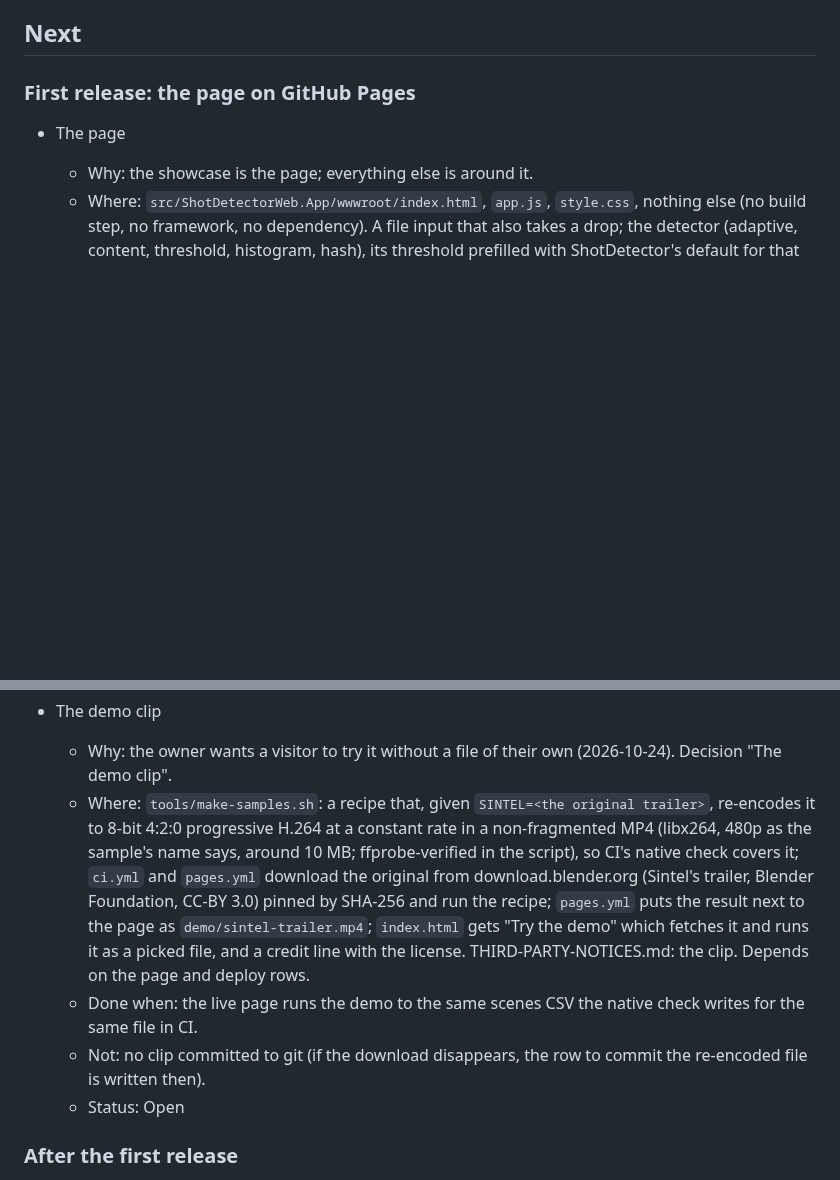
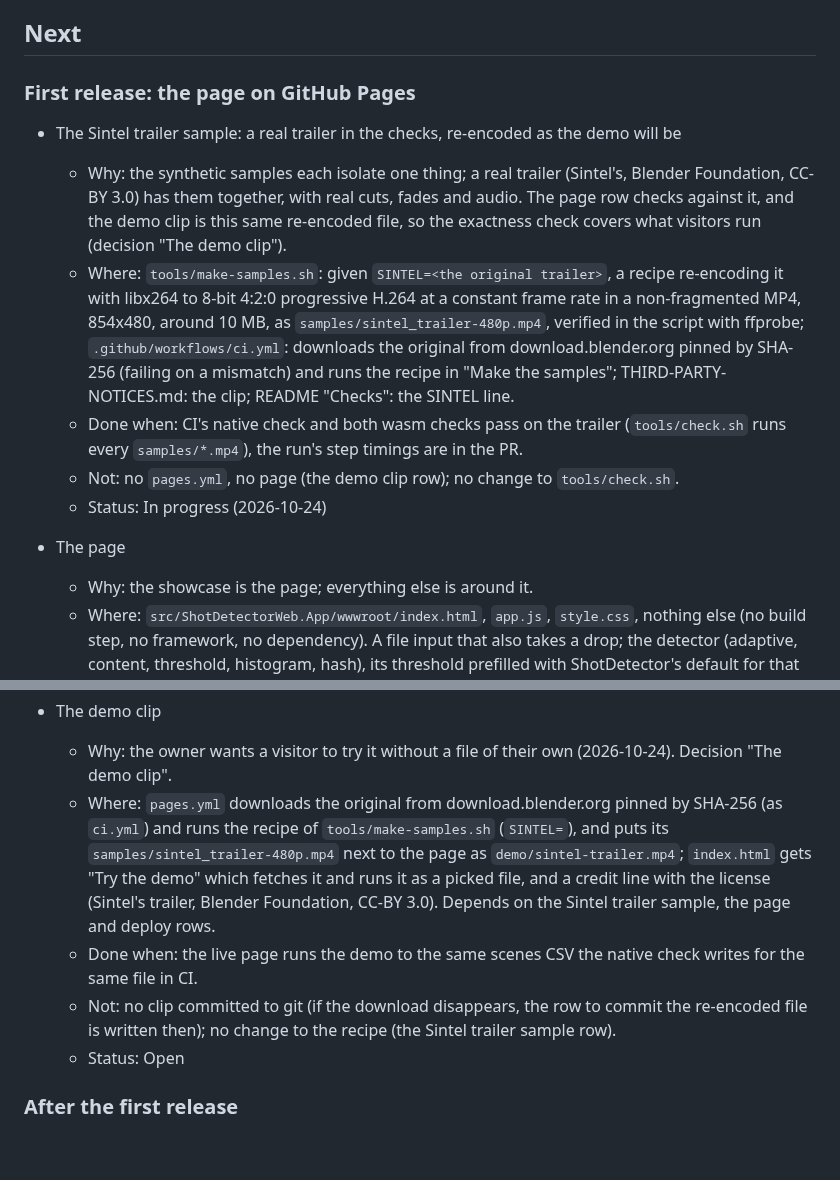
Before and after one commit to bisforboman/shotdetector-web, a Markdown page: docs/backlog.md, 2 parts joined by grey strips. GitHub-like rendering; blank space fills up the shorter version.

Commit message:
Backlog: the Sintel trailer sample split out of the demo clip row, in progress
The owner split the row (2026-10-24): the recipe and CI's download are their own row, before the page, so the page
row has a real trailer to check against; the demo clip row keeps pages.yml and index.html.

Co-Authored-By: Claude Opus 5.5 <noreply@anthropic.com>
Claude-Session: https://claude.ai/code/session_012UhqzoJBSwW2YM7C8h2Rq1

```diff
--- a/docs/backlog.md
+++ b/docs/backlog.md
@@ -19,6 +19,20 @@ Status: **Open**, **In progress**, **Maybe**; finished rows (in backlog-done.md)
 ## Next
 
 ### First release: the page on GitHub Pages
+
+- The Sintel trailer sample: a real trailer in the checks, re-encoded as the demo will be
+  - Why: the synthetic samples each isolate one thing; a real trailer (Sintel's, Blender Foundation, CC-BY 3.0) has
+    them together, with real cuts, fades and audio. The page row checks against it, and the demo clip is this same
+    re-encoded file, so the exactness check covers what visitors run (decision "The demo clip").
+  - Where: `tools/make-samples.sh`: given `SINTEL=<the original trailer>`, a recipe re-encoding it with libx264 to
+    8-bit 4:2:0 progressive H.264 at a constant frame rate in a non-fragmented MP4, 854x480, around 10 MB, as
+    `samples/sintel_trailer-480p.mp4`, verified in the script with ffprobe; `.github/workflows/ci.yml`: downloads the
+    original from download.blender.org pinned by SHA-256 (failing on a mismatch) and runs the recipe in "Make the
+    samples"; THIRD-PARTY-NOTICES.md: the clip; README "Checks": the SINTEL line.
+  - Done when: CI's native check and both wasm checks pass on the trailer (`tools/check.sh` runs every
+    `samples/*.mp4`), the run's step timings are in the PR.
+  - Not: no `pages.yml`, no page (the demo clip row); no change to `tools/check.sh`.
+  - Status: In progress (2026-10-24)
 
 - The page
   - Why: the showcase is the page; everything else is around it.
@@ -87,16 +101,14 @@ Status: **Open**, **In progress**, **Maybe**; finished rows (in backlog-done.md)
 
 - The demo clip
   - Why: the owner wants a visitor to try it without a file of their own (2026-10-24). Decision "The demo clip".
-  - Where: `tools/make-samples.sh`: a recipe that, given `SINTEL=<the original trailer>`, re-encodes it to 8-bit
-    4:2:0 progressive H.264 at a constant rate in a non-fragmented MP4 (libx264, 480p as the sample's name says,
-    around 10 MB; ffprobe-verified in the script), so CI's native check covers it; `ci.yml` and `pages.yml` download the original
-    from download.blender.org (Sintel's trailer, Blender Foundation, CC-BY 3.0) pinned by SHA-256 and run the recipe;
-    `pages.yml` puts the result next to the page as `demo/sintel-trailer.mp4`; `index.html` gets "Try the demo"
-    which fetches it and runs it as a picked file, and a credit line with the license. THIRD-PARTY-NOTICES.md: the
-    clip. Depends on the page and deploy rows.
+  - Where: `pages.yml` downloads the original from download.blender.org pinned by SHA-256 (as `ci.yml`) and runs the
+    recipe of `tools/make-samples.sh` (`SINTEL=`), and puts its `samples/sintel_trailer-480p.mp4` next to the page as
+    `demo/sintel-trailer.mp4`; `index.html` gets "Try the demo" which fetches it and runs it as a picked file, and a
+    credit line with the license (Sintel's trailer, Blender Foundation, CC-BY 3.0). Depends on the Sintel trailer
+    sample, the page and deploy rows.
   - Done when: the live page runs the demo to the same scenes CSV the native check writes for the same file in CI.
   - Not: no clip committed to git (if the download disappears, the row to commit the re-encoded file is written
-    then).
+    then); no change to the recipe (the Sintel trailer sample row).
   - Status: Open
 
 ### After the first release
```
